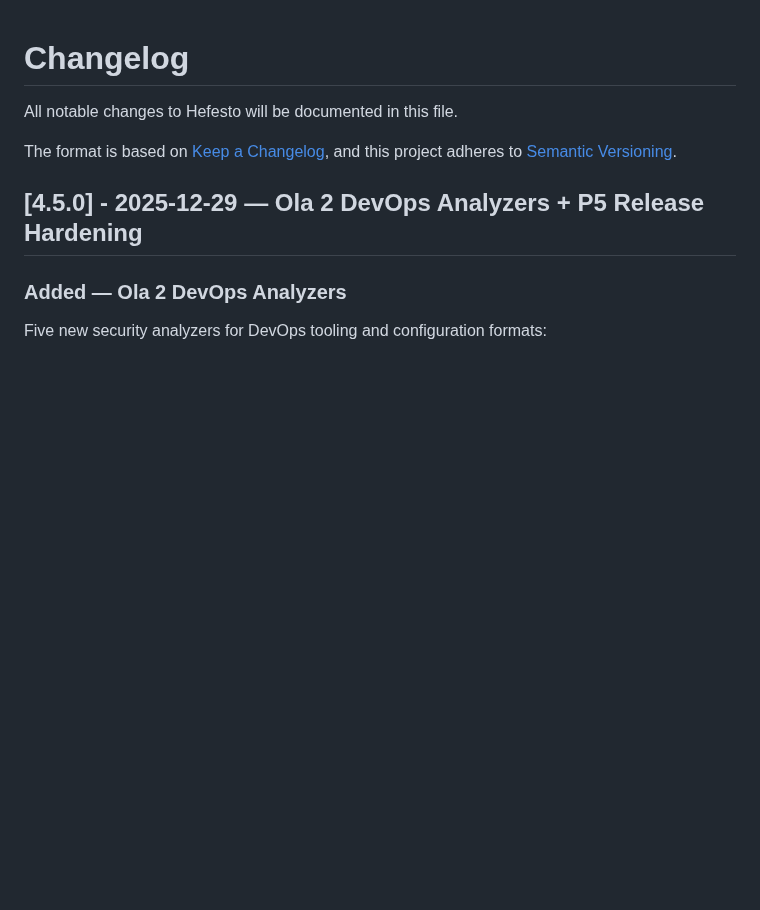
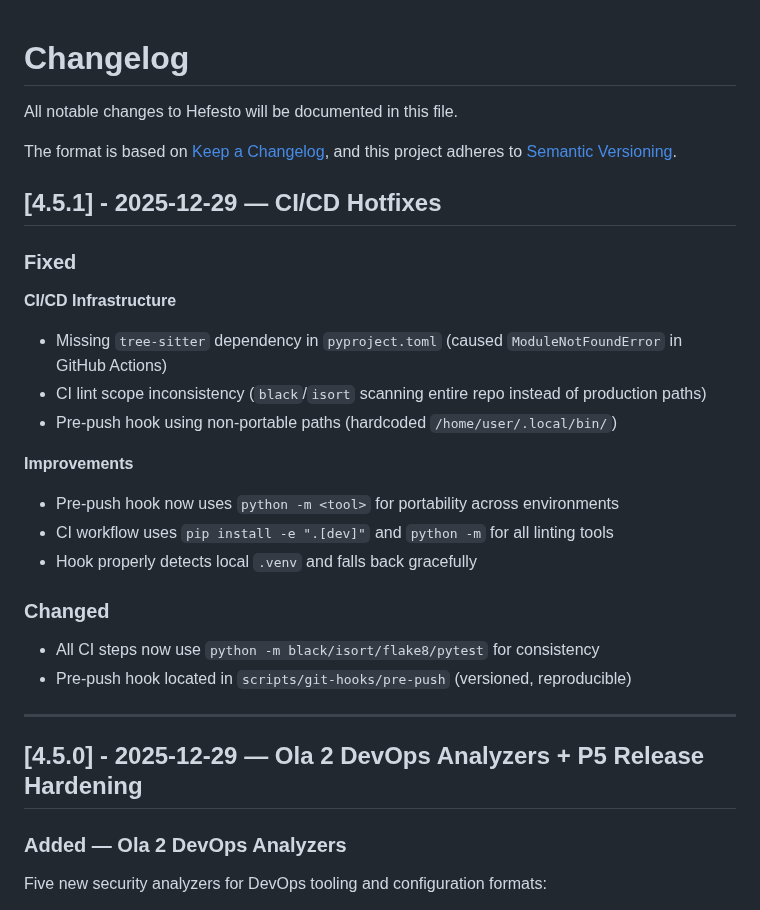
Before and after one commit to artvepa80/Agents-Hefesto, a Markdown page: CHANGELOG.md, the part around the change. Rendered like a GitHub page; blank space fills up the shorter version.

Commit message:
docs(changelog): add v4.5.1 hotfix documentation

```diff
--- a/CHANGELOG.md
+++ b/CHANGELOG.md
@@ -5,6 +5,27 @@ All notable changes to Hefesto will be documented in this file.
 The format is based on [Keep a Changelog](https://keepachangelog.com/en/1.0.0/),
 and this project adheres to [Semantic Versioning](https://semver.org/spec/v2.0.0.html).
 
+
+## [4.5.1] - 2025-12-29 — CI/CD Hotfixes
+
+### Fixed
+
+**CI/CD Infrastructure**
+- Missing `tree-sitter` dependency in `pyproject.toml` (caused `ModuleNotFoundError` in GitHub Actions)
+- CI lint scope inconsistency (`black`/`isort` scanning entire repo instead of production paths)
+- Pre-push hook using non-portable paths (hardcoded `/home/user/.local/bin/`)
+
+**Improvements**
+- Pre-push hook now uses `python -m <tool>` for portability across environments
+- CI workflow uses `pip install -e ".[dev]"` and `python -m` for all linting tools
+- Hook properly detects local `.venv` and falls back gracefully
+
+### Changed
+
+- All CI steps now use `python -m black/isort/flake8/pytest` for consistency
+- Pre-push hook located in `scripts/git-hooks/pre-push` (versioned, reproducible)
+
+---
 
 ## [4.5.0] - 2025-12-29 — Ola 2 DevOps Analyzers + P5 Release Hardening
 
```
